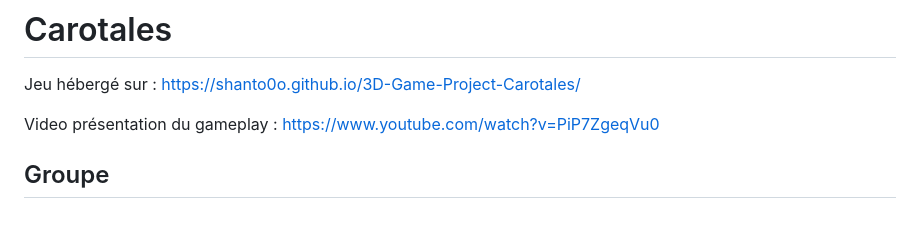
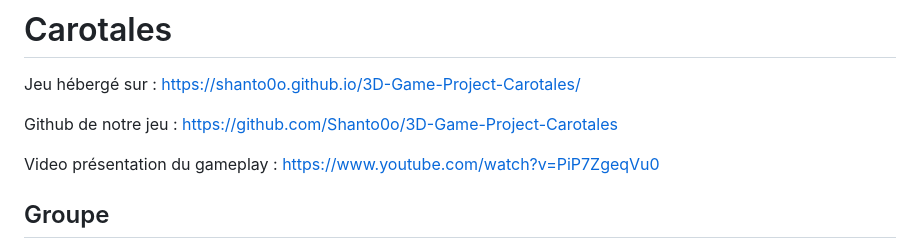
Before and after one commit to gamesonweb/dreamland-Carrotales, a Markdown page: README.md, the part around the change. Rendered like a GitHub page; blank space fills up the shorter version.

```diff
--- a/README.md
+++ b/README.md
@@ -1,5 +1,7 @@
 # Carotales
 Jeu hébergé sur : https://shanto0o.github.io/3D-Game-Project-Carotales/
+
+Github de notre jeu : https://github.com/Shanto0o/3D-Game-Project-Carotales
 
 Video présentation du gameplay : https://www.youtube.com/watch?v=PiP7ZgeqVu0
   ## Groupe
```
